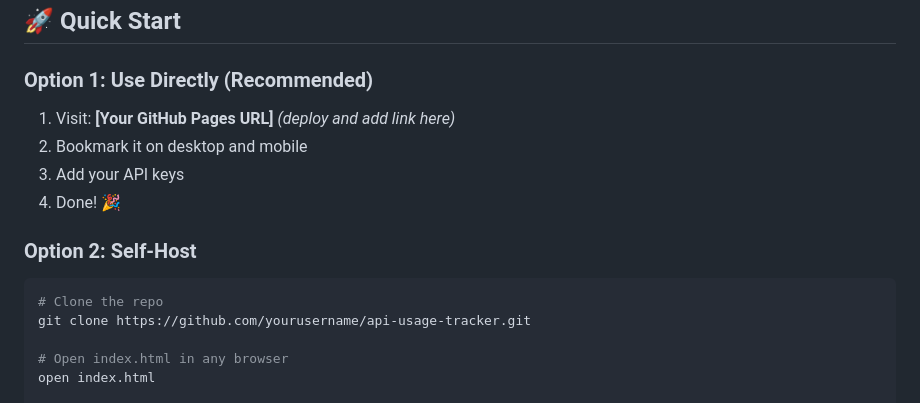
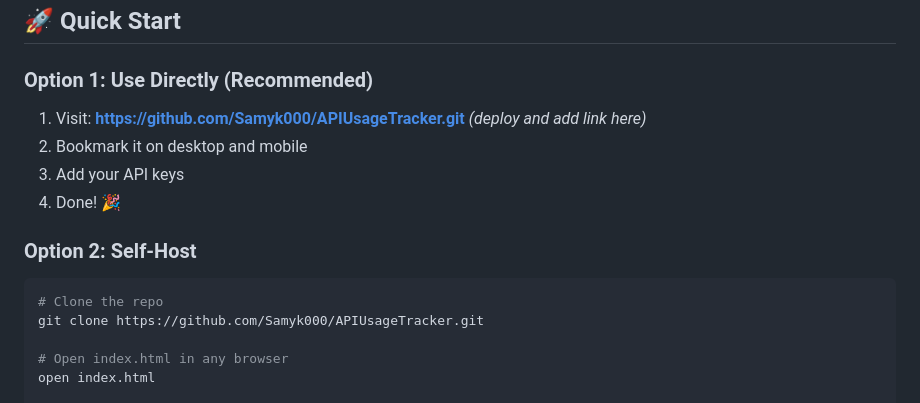
Before and after one commit to Samyk000/APIUsageTracker, a Markdown page: README.md, the part around the change. Rendered like a GitHub page.

Commit message:
Update GitHub Pages URL in README

````diff
--- a/README.md
+++ b/README.md
@@ -67,7 +67,7 @@ Free tier users on OpenRouter (50 req/day) and Cerebras (1M tokens/day) create m
 ## 🚀 Quick Start
 
 ### Option 1: Use Directly (Recommended)
-1. Visit: **[Your GitHub Pages URL]** *(deploy and add link here)*
+1. Visit: **https://github.com/Samyk000/APIUsageTracker.git** *(deploy and add link here)*
 2. Bookmark it on desktop and mobile
 3. Add your API keys
 4. Done! 🎉
@@ -75,7 +75,7 @@ Free tier users on OpenRouter (50 req/day) and Cerebras (1M tokens/day) create m
 ### Option 2: Self-Host
 ```bash
 # Clone the repo
-git clone https://github.com/yourusername/api-usage-tracker.git
+git clone https://github.com/Samyk000/APIUsageTracker.git
 
 # Open index.html in any browser
 open index.html
````
